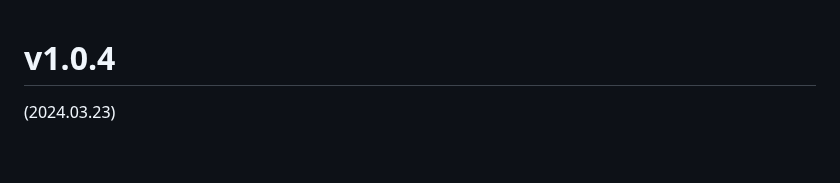
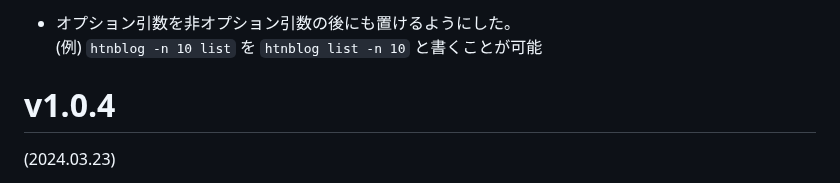
Before and after one commit to hymkor/go-htnblog, a Markdown page: release_note.md, the part around the change. Rendered like a GitHub page; blank space fills up the shorter version.

Commit message:
release_note: write about new "internal/flag"

```diff
--- a/release_note.md
+++ b/release_note.md
@@ -1,3 +1,6 @@
+- オプション引数を非オプション引数の後にも置けるようにした。
+  (例) `htnblog -n 10 list` を `htnblog list -n 10` と書くことが可能
+
 v1.0.4
 ======
 (2024.03.23)
```
